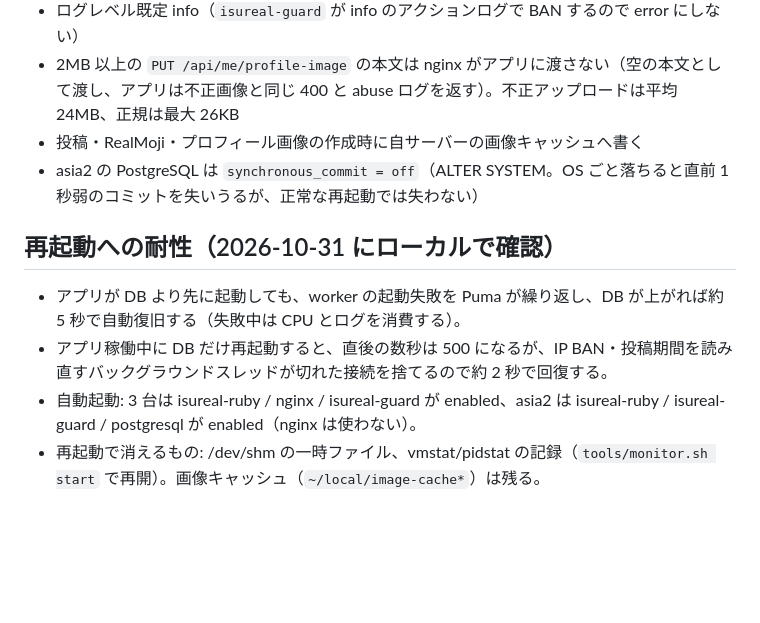
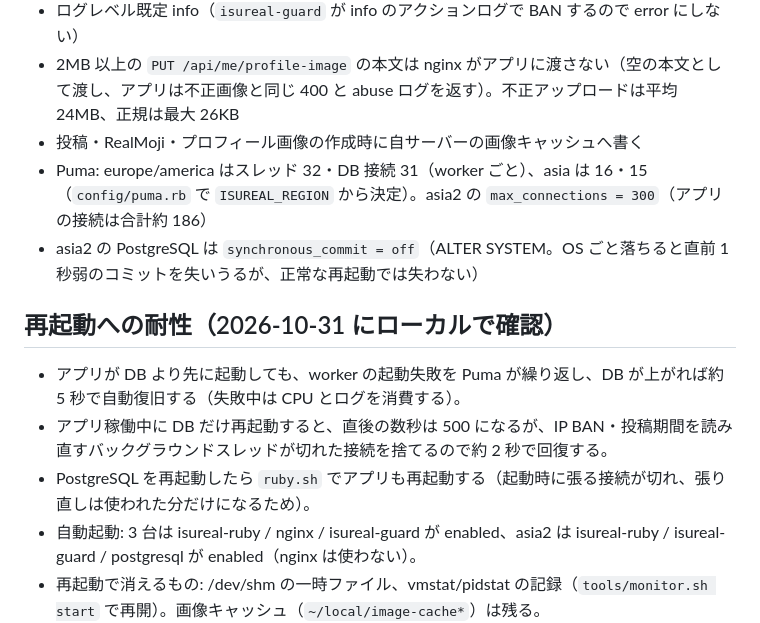
Before and after one commit to paihu/isucon2026, a Markdown page: OPERATIONS.md, the part around the change. Rendered like a GitHub page; blank space fills up the shorter version.

Commit message:
Record thread counts and max_connections in OPERATIONS.md
Co-Authored-By: Claude Opus 5.5 <noreply@anthropic.com>

```diff
--- a/OPERATIONS.md
+++ b/OPERATIONS.md
@@ -76,12 +76,14 @@ tools/compare-all.sh                  # 旧新の応答を突き合わせ（友
 - ログレベル既定 info（`isureal-guard` が info のアクションログで BAN するので error にしない）
 - 2MB 以上の `PUT /api/me/profile-image` の本文は nginx がアプリに渡さない（空の本文として渡し、アプリは不正画像と同じ 400 と abuse ログを返す）。不正アップロードは平均 24MB、正規は最大 26KB
 - 投稿・RealMoji・プロフィール画像の作成時に自サーバーの画像キャッシュへ書く
+- Puma: europe/america はスレッド 32・DB 接続 31（worker ごと）、asia は 16・15（`config/puma.rb` で `ISUREAL_REGION` から決定）。asia2 の `max_connections = 300`（アプリの接続は合計約 186）
 - asia2 の PostgreSQL は `synchronous_commit = off`（ALTER SYSTEM。OS ごと落ちると直前 1 秒弱のコミットを失いうるが、正常な再起動では失わない）
 
 ## 再起動への耐性（2026-10-31 にローカルで確認）
 
 - アプリが DB より先に起動しても、worker の起動失敗を Puma が繰り返し、DB が上がれば約 5 秒で自動復旧する（失敗中は CPU とログを消費する）。
 - アプリ稼働中に DB だけ再起動すると、直後の数秒は 500 になるが、IP BAN・投稿期間を読み直すバックグラウンドスレッドが切れた接続を捨てるので約 2 秒で回復する。
+- PostgreSQL を再起動したら `ruby.sh` でアプリも再起動する（起動時に張る接続が切れ、張り直しは使われた分だけになるため）。
 - 自動起動: 3 台は isureal-ruby / nginx / isureal-guard が enabled、asia2 は isureal-ruby / isureal-guard / postgresql が enabled（nginx は使わない）。
 - 再起動で消えるもの: /dev/shm の一時ファイル、vmstat/pidstat の記録（`tools/monitor.sh start` で再開）。画像キャッシュ（`~/local/image-cache*`）は残る。
 
```
